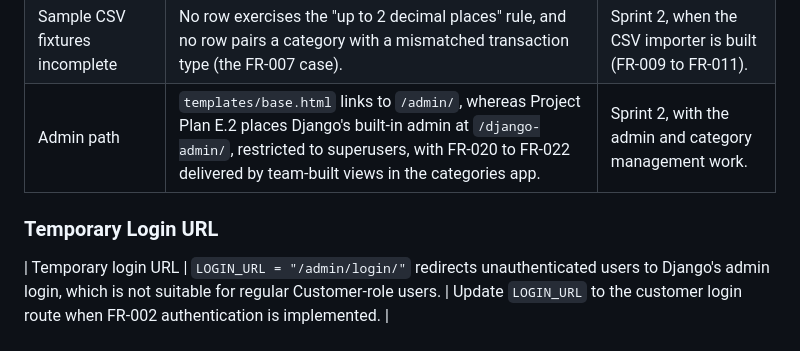
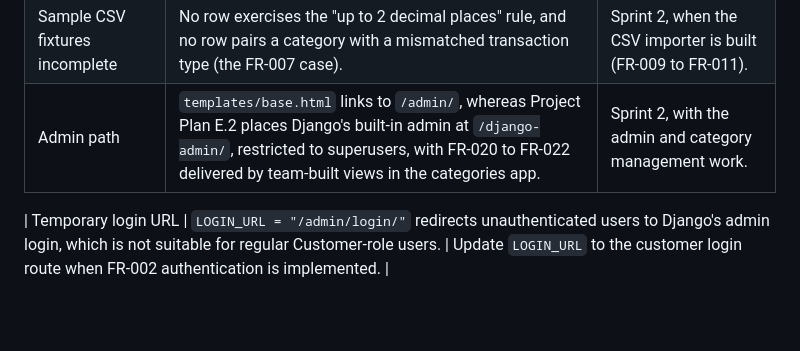
Before and after one commit to rheasushanth/Smart-Expense-Budget-Management-Application, a Markdown page: G15/DEVIATIONS.md, the part around the change. Rendered like a GitHub page; blank space fills up the shorter version.

Commit message:
docs: align login deviation with table format

```diff
--- a/G15/DEVIATIONS.md
+++ b/G15/DEVIATIONS.md
@@ -23,6 +23,5 @@ These were accepted deliberately during the dry run rather than treated as defec
 | Coverage threshold not enforced | The CI pipeline reports coverage but does not fail below a threshold. NFR-005 requires at least 70% line coverage on the budgets, recurring and transactions apps. | Sprint 2 (#31), once those apps carry real tests. |
 | Sample CSV fixtures incomplete | No row exercises the "up to 2 decimal places" rule, and no row pairs a category with a mismatched transaction type (the FR-007 case). | Sprint 2, when the CSV importer is built (FR-009 to FR-011). |
 | Admin path | `templates/base.html` links to `/admin/`, whereas Project Plan E.2 places Django's built-in admin at `/django-admin/`, restricted to superusers, with FR-020 to FR-022 delivered by team-built views in the categories app. | Sprint 2, with the admin and category management work. |
-### Temporary Login URL
 
 | Temporary login URL | `LOGIN_URL = "/admin/login/"` redirects unauthenticated users to Django's admin login, which is not suitable for regular Customer-role users. | Update `LOGIN_URL` to the customer login route when FR-002 authentication is implemented. |
```
